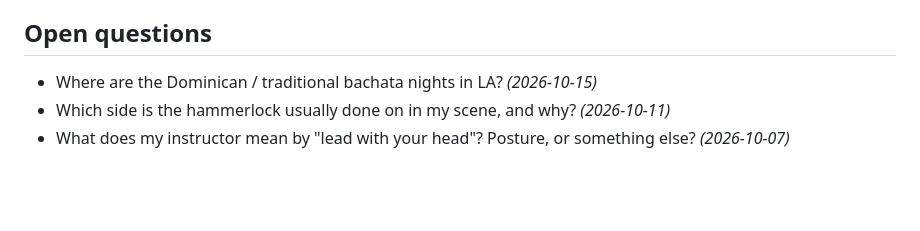
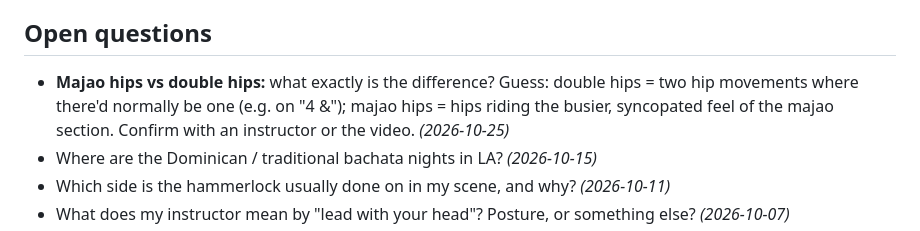
Before and after one commit to gaomengen/bachata-trainer, a Markdown page: journal/KNOWLEDGE.md, the part around the change. Rendered like a GitHub page; blank space fills up the shorter version.

Commit message:
Journal: open question on majao vs double hips
Co-Authored-By: Claude Opus 5.5 <noreply@anthropic.com>
Claude-Session: https://claude.ai/code/session_01Fc496augwkbTiT6JFZu9iv

```diff
--- a/journal/KNOWLEDGE.md
+++ b/journal/KNOWLEDGE.md
@@ -184,6 +184,10 @@ refines a point, the point gets updated, not duplicated.
   ask follows for feedback. *(2026-10-13)*
 
 ## Open questions
+- **Majao hips vs double hips:** what exactly is the difference? Guess: double hips =
+  two hip movements where there'd normally be one (e.g. on "4 &"); majao hips = hips
+  riding the busier, syncopated feel of the majao section. Confirm with an instructor
+  or the video. *(2026-10-25)*
 - Where are the Dominican / traditional bachata nights in LA? *(2026-10-15)*
 - Which side is the hammerlock usually done on in my scene, and why? *(2026-10-11)*
 - What does my instructor mean by "lead with your head"? Posture, or something else?
```
